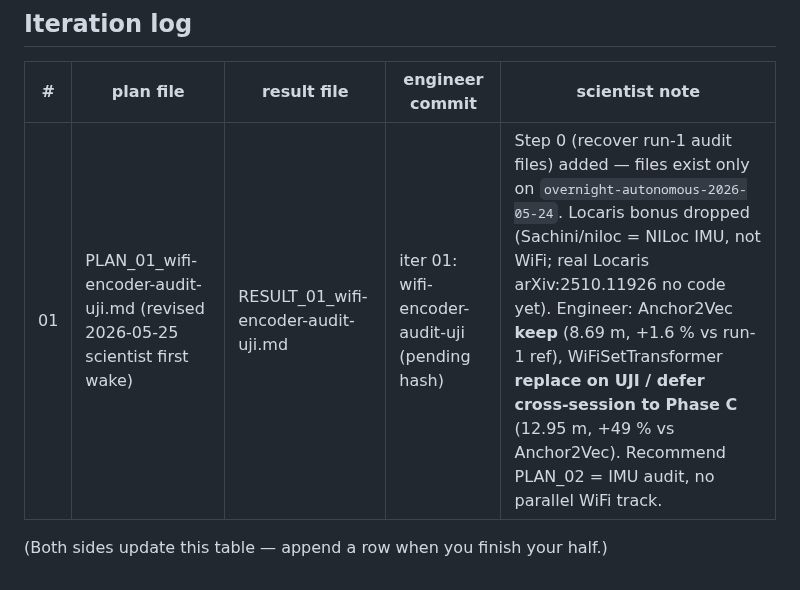
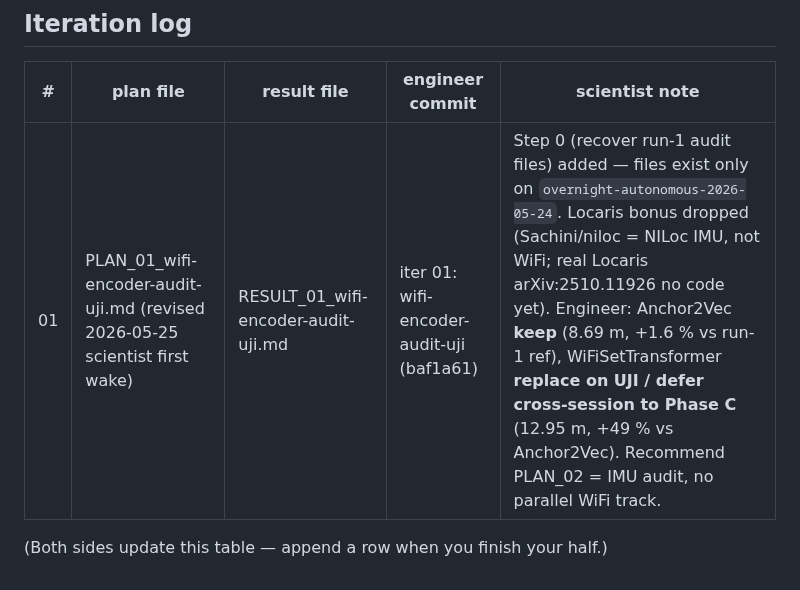
Before and after one commit to moebachar/navlori-fusion, a Markdown page: handoff/STATE.md, the part around the change. GitHub-like rendering.

Commit message:
iter 01: STATE log update with commit hash baf1a61

```diff
--- a/handoff/STATE.md
+++ b/handoff/STATE.md
@@ -94,6 +94,6 @@ day-1 task of every iteration.
 
 | # | plan file | result file | engineer commit | scientist note |
 |---|---|---|---|---|
-| 01 | PLAN_01_wifi-encoder-audit-uji.md (revised 2026-05-25 scientist first wake) | RESULT_01_wifi-encoder-audit-uji.md | iter 01: wifi-encoder-audit-uji (pending hash) | Step 0 (recover run-1 audit files) added — files exist only on `overnight-autonomous-2026-05-24`. Locaris bonus dropped (Sachini/niloc = NILoc IMU, not WiFi; real Locaris arXiv:2510.11926 no code yet). Engineer: Anchor2Vec **keep** (8.69 m, +1.6 % vs run-1 ref), WiFiSetTransformer **replace on UJI / defer cross-session to Phase C** (12.95 m, +49 % vs Anchor2Vec). Recommend PLAN_02 = IMU audit, no parallel WiFi track. |
+| 01 | PLAN_01_wifi-encoder-audit-uji.md (revised 2026-05-25 scientist first wake) | RESULT_01_wifi-encoder-audit-uji.md | iter 01: wifi-encoder-audit-uji (baf1a61) | Step 0 (recover run-1 audit files) added — files exist only on `overnight-autonomous-2026-05-24`. Locaris bonus dropped (Sachini/niloc = NILoc IMU, not WiFi; real Locaris arXiv:2510.11926 no code yet). Engineer: Anchor2Vec **keep** (8.69 m, +1.6 % vs run-1 ref), WiFiSetTransformer **replace on UJI / defer cross-session to Phase C** (12.95 m, +49 % vs Anchor2Vec). Recommend PLAN_02 = IMU audit, no parallel WiFi track. |
 
 (Both sides update this table — append a row when you finish your half.)
```
